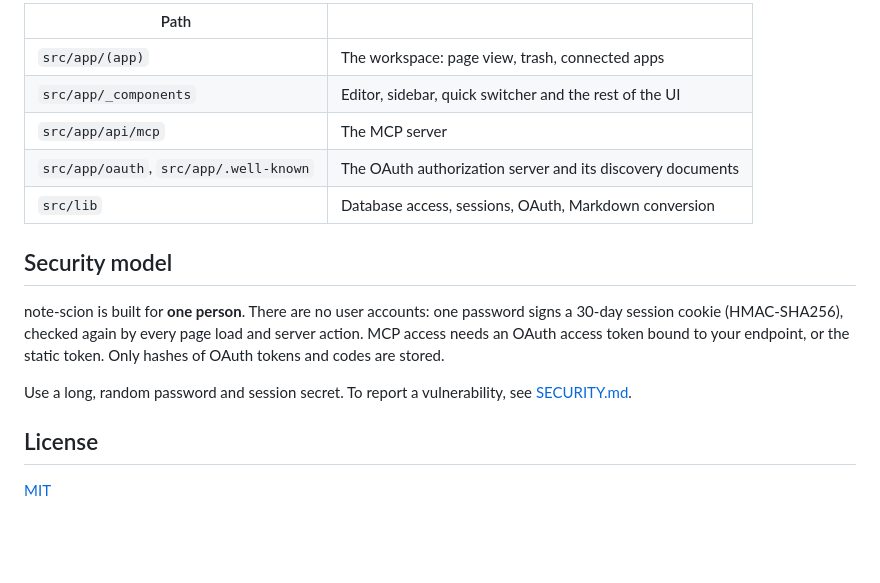
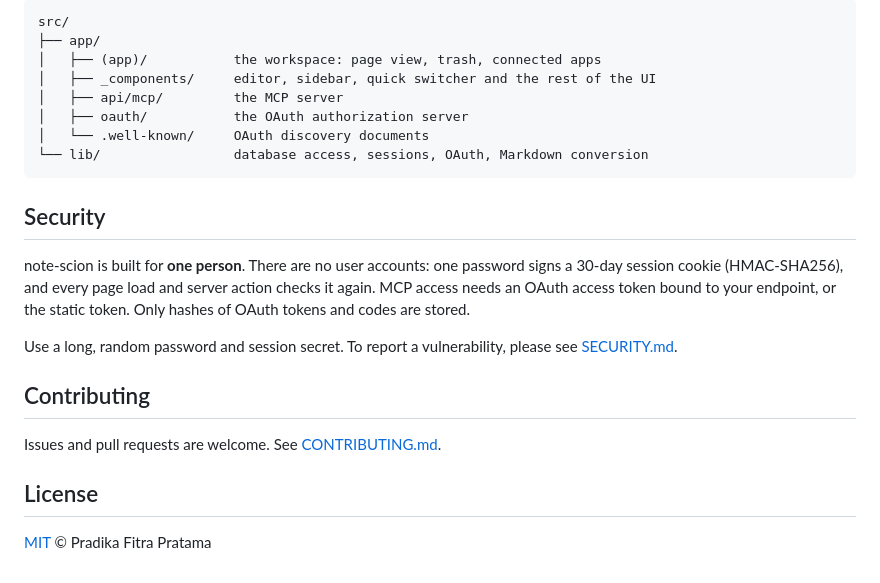
Before and after one commit to pradprat/note-scion, a Markdown page: README.md, the part around one of its changes. GitHub-like rendering; blank space fills up the shorter version.

````diff
--- a/README.md
+++ b/README.md
@@ -91,22 +177,29 @@ page bodies are stored as Tiptap JSON and converted to and from Markdown for MCP
 
-| Path | |
-| --- | --- |
-| `src/app/(app)` | The workspace: page view, trash, connected apps |
-| `src/app/_components` | Editor, sidebar, quick switcher and the rest of the UI |
-| `src/app/api/mcp` | The MCP server |
-| `src/app/oauth`, `src/app/.well-known` | The OAuth authorization server and its discovery documents |
-| `src/lib` | Database access, sessions, OAuth, Markdown conversion |
+```
+src/
+├── app/
+│   ├── (app)/           the workspace: page view, trash, connected apps
+│   ├── _components/     editor, sidebar, quick switcher and the rest of the UI
+│   ├── api/mcp/         the MCP server
+│   ├── oauth/           the OAuth authorization server
+│   └── .well-known/     OAuth discovery documents
+└── lib/                 database access, sessions, OAuth, Markdown conversion
+```
 
-## Security model
+## Security
 
 note-scion is built for **one person**. There are no user accounts: one password signs a
-30-day session cookie (HMAC-SHA256), checked again by every page load and server action. MCP
-access needs an OAuth access token bound to your endpoint, or the static token. Only hashes
-of OAuth tokens and codes are stored.
+30-day session cookie (HMAC-SHA256), and every page load and server action checks it
+again. MCP access needs an OAuth access token bound to your endpoint, or the static token.
+Only hashes of OAuth tokens and codes are stored.
 
-Use a long, random password and session secret. To report a vulnerability, see
+Use a long, random password and session secret. To report a vulnerability, please see
 [SECURITY.md](SECURITY.md).
+
+## Contributing
+
+Issues and pull requests are welcome. See [CONTRIBUTING.md](CONTRIBUTING.md).
 
 ## License
 
-[MIT](LICENSE)
+[MIT](LICENSE) © Pradika Fitra Pratama
````
Also changed, not shown: other parts of README.md (+150 -64 lines), .github/pull_request_template.md (added, +13 -0 lines), CHANGELOG.md (added, +27 -0 lines), CODE_OF_CONDUCT.md (added, +128 -0 lines), CONTRIBUTING.md (added, +58 -0 lines), docs/quick-switcher.png (added), docs/screenshot-dark.png (added), docs/screenshot-light.png (added), docs/slash-menu.png (added), 10 other files.
